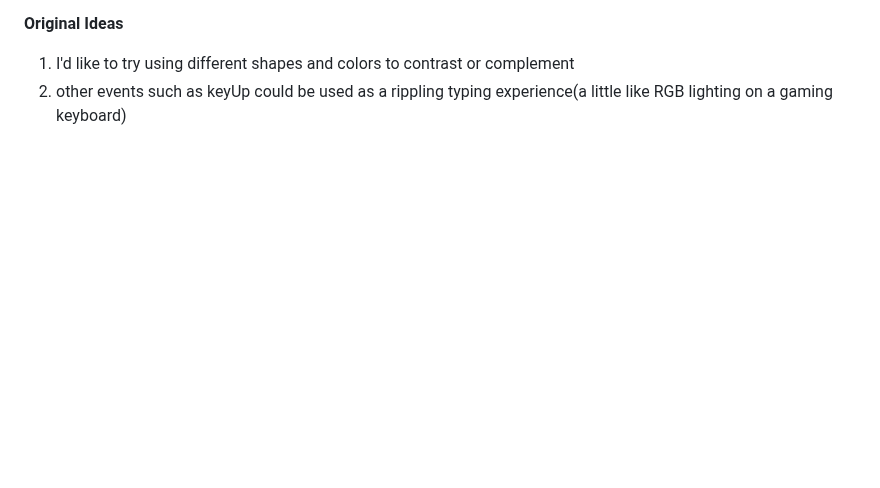
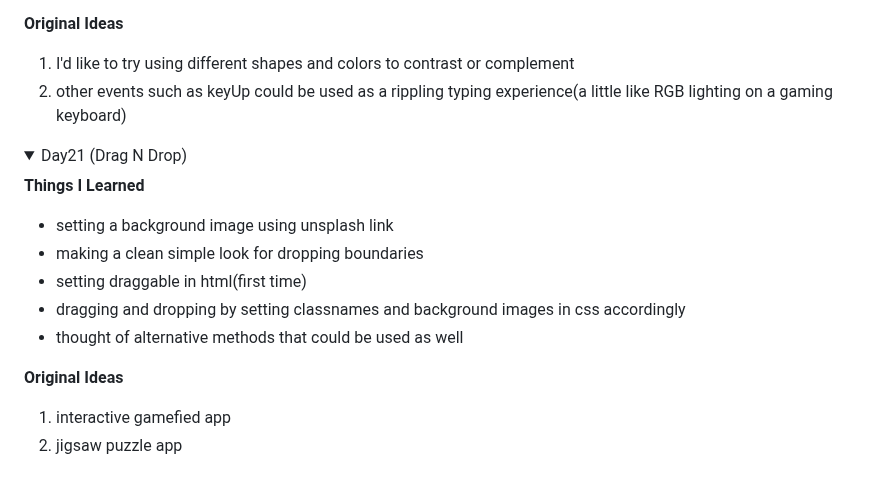
Before and after one commit to Uma1ra/50projects-50days-JavaScript, a Markdown page: README.md, the part around one of its changes. GitHub-like rendering; folded sections open; blank space fills up the shorter version.

Commit message:
[Finish] 21 Drag N Drop
- I keep on messing up the numbering on these projects and their commits
- I'm no longer able to complete 1 a day as promised due to other study materials and commitment to the job search, but will absolutely try
- update README for day21

```diff
--- a/README.md
+++ b/README.md
@@ -361,3 +361,18 @@ Referenced Github Repo: https://github.com/bradtraversy/50projects50days
   2. other events such as keyUp could be used as a rippling typing experience(a little like RGB lighting on a gaming keyboard)
 
 </details>
+
+<details>
+  <summary>Day21 (Drag N Drop)</summary>
+
+  **Things I Learned**
+  - setting a background image using unsplash link
+  - making a clean simple look for dropping boundaries
+  - setting draggable in html(first time)
+  - dragging and dropping by setting classnames and background images in css accordingly
+  - thought of alternative methods that could be used as well
+
+  **Original Ideas**
+  1. interactive gamefied app
+  2. jigsaw puzzle app
+
```
Also changed, not shown: other parts of README.md (+1 -0 lines).
